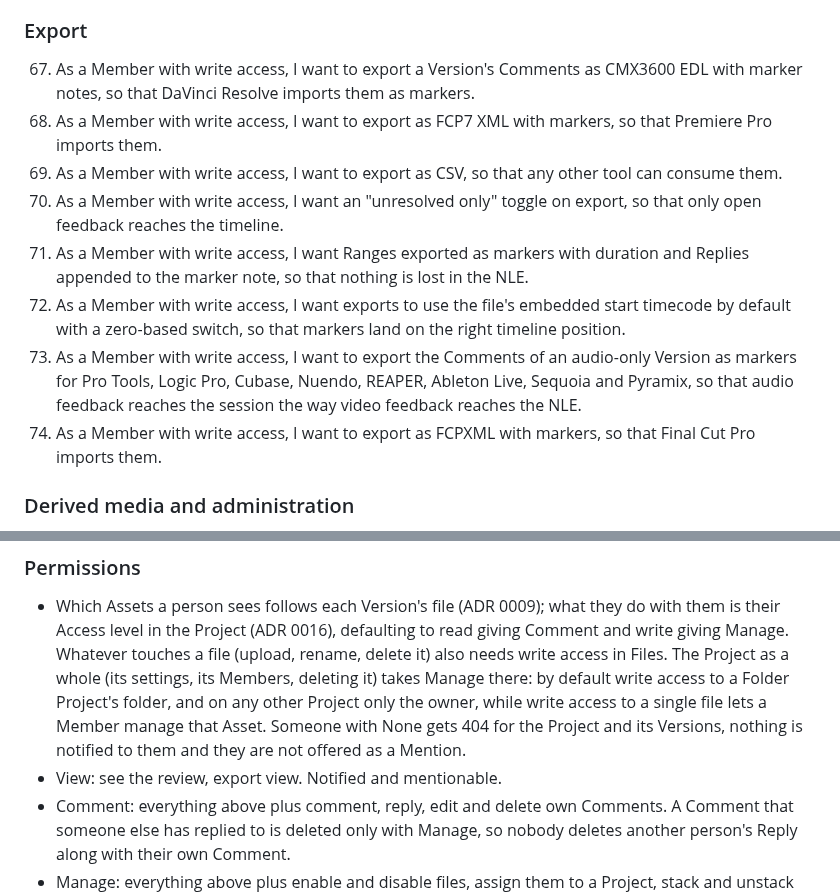
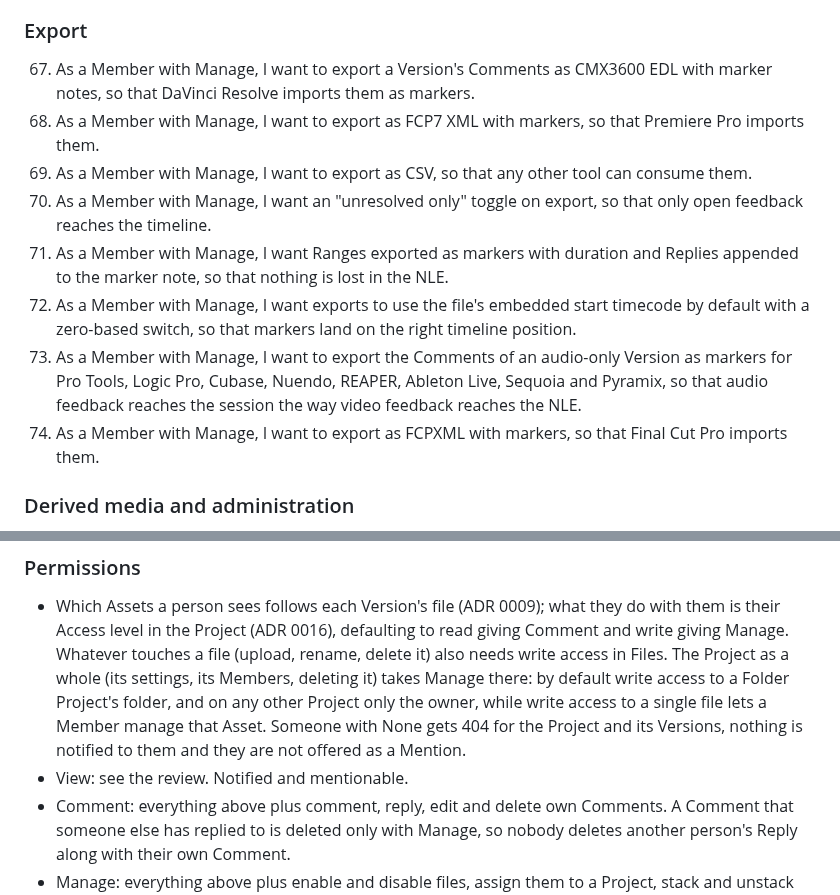
Before and after one commit to joshuabke/nextcloud-deliver, a Markdown page: docs/spec-v2.md, 2 parts joined by grey strips. Rendered like a GitHub page.

Commit message:
Say export needs Manage in its stories

```diff
--- a/docs/spec-v2.md
+++ b/docs/spec-v2.md
@@ -100,14 +100,14 @@ Deliver becomes a proper Nextcloud app, rebuilt from scratch, in which media fil
 
 ### Export
 
-67. As a Member with write access, I want to export a Version's Comments as CMX3600 EDL with marker notes, so that DaVinci Resolve imports them as markers.
-68. As a Member with write access, I want to export as FCP7 XML with markers, so that Premiere Pro imports them.
-69. As a Member with write access, I want to export as CSV, so that any other tool can consume them.
-70. As a Member with write access, I want an "unresolved only" toggle on export, so that only open feedback reaches the timeline.
-71. As a Member with write access, I want Ranges exported as markers with duration and Replies appended to the marker note, so that nothing is lost in the NLE.
-72. As a Member with write access, I want exports to use the file's embedded start timecode by default with a zero-based switch, so that markers land on the right timeline position.
-85. As a Member with write access, I want to export the Comments of an audio-only Version as markers for Pro Tools, Logic Pro, Cubase, Nuendo, REAPER, Ableton Live, Sequoia and Pyramix, so that audio feedback reaches the session the way video feedback reaches the NLE.
-86. As a Member with write access, I want to export as FCPXML with markers, so that Final Cut Pro imports them.
+67. As a Member with Manage, I want to export a Version's Comments as CMX3600 EDL with marker notes, so that DaVinci Resolve imports them as markers.
+68. As a Member with Manage, I want to export as FCP7 XML with markers, so that Premiere Pro imports them.
+69. As a Member with Manage, I want to export as CSV, so that any other tool can consume them.
+70. As a Member with Manage, I want an "unresolved only" toggle on export, so that only open feedback reaches the timeline.
+71. As a Member with Manage, I want Ranges exported as markers with duration and Replies appended to the marker note, so that nothing is lost in the NLE.
+72. As a Member with Manage, I want exports to use the file's embedded start timecode by default with a zero-based switch, so that markers land on the right timeline position.
+85. As a Member with Manage, I want to export the Comments of an audio-only Version as markers for Pro Tools, Logic Pro, Cubase, Nuendo, REAPER, Ableton Live, Sequoia and Pyramix, so that audio feedback reaches the session the way video feedback reaches the NLE.
+86. As a Member with Manage, I want to export as FCPXML with markers, so that Final Cut Pro imports them.
 
 ### Derived media and administration
 
@@ -309,7 +309,7 @@ Nextcloud hands a deleted account's user id to the next account created under it
 ### Permissions
 
 - Which Assets a person sees follows each Version's file (ADR 0009); what they do with them is their Access level in the Project (ADR 0016), defaulting to read giving Comment and write giving Manage. Whatever touches a file (upload, rename, delete it) also needs write access in Files. The Project as a whole (its settings, its Members, deleting it) takes Manage there: by default write access to a Folder Project's folder, and on any other Project only the owner, while write access to a single file lets a Member manage that Asset. Someone with None gets 404 for the Project and its Versions, nothing is notified to them and they are not offered as a Mention.
-- View: see the review, export view. Notified and mentionable.
+- View: see the review. Notified and mentionable.
 - Comment: everything above plus comment, reply, edit and delete own Comments. A Comment that someone else has replied to is deleted only with Manage, so nobody deletes another person's Reply along with their own Comment.
 - Manage: everything above plus enable and disable files, assign them to a Project, stack and unstack (on both Assets), set Version Numbers, override metadata, resolve and unresolve, delete any Comment, regenerate derived media, export, the Project's settings and its Members' levels, never above their own.
 - Approve (a switch, from Comment up): approve a Version or request changes. Share (a switch, offered where Files lets the Member reshare): make, change and delete the Project's Review Links and manage its Reviewers; a link shows only files the Member who made it may reshare (ADR 0010).
```
